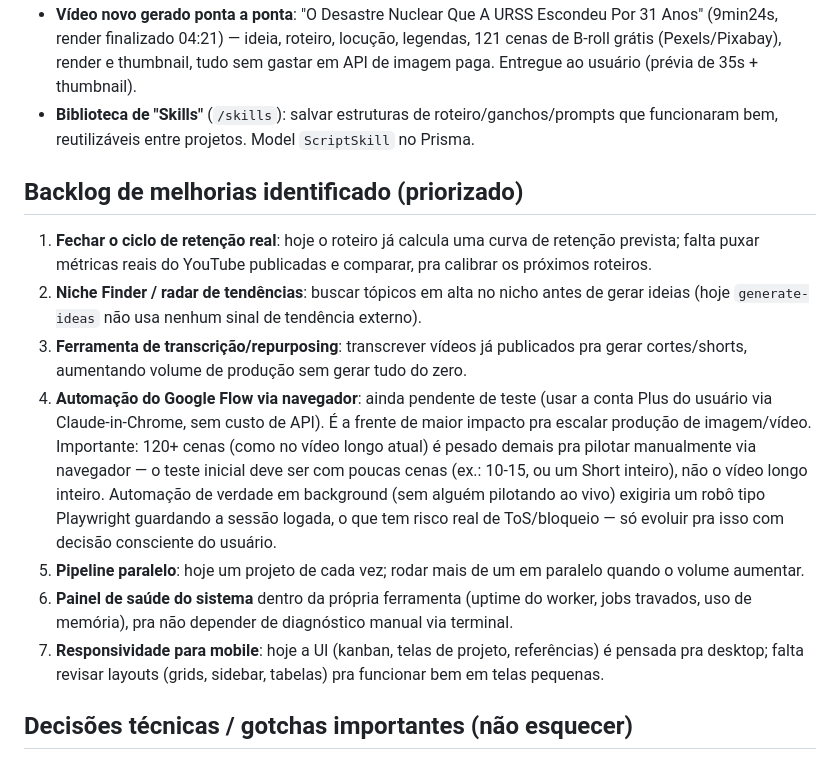
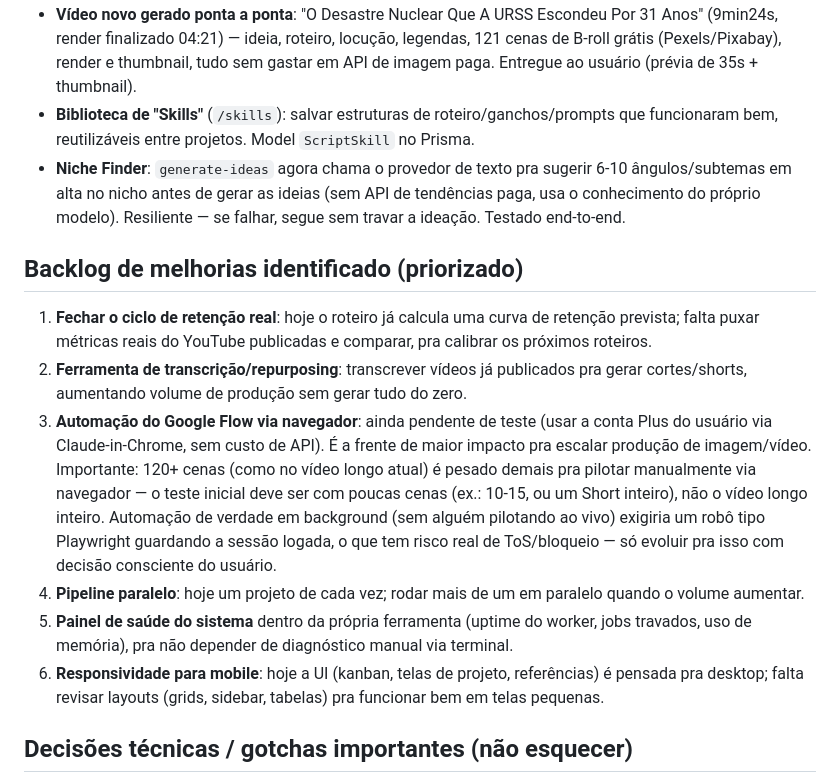
Before and after one commit to NicolasCoder/vincere-studio, a Markdown page: docs/PROGRESSO_SESSAO.md, the part around the change. Rendered like a GitHub page.

Commit message:
docs: atualiza progresso com Niche Finder concluido
Co-Authored-By: Claude Sonnet 5 <noreply@anthropic.com>
Claude-Session: https://claude.ai/code/session_01Y9AZ3PrMdpGbyHoUeZTxqA

```diff
--- a/docs/PROGRESSO_SESSAO.md
+++ b/docs/PROGRESSO_SESSAO.md
@@ -14,16 +14,16 @@ Registro do que foi feito, decidido e ainda falta, pra não perder contexto entr
 - **Diagnóstico de lentidão ("trava bastante")**: processo do Next.js dev chegou a ~975MB de RAM depois de +22h rodando sem reiniciar (vazamento de memória conhecido do modo dev). Aplicada correção segura e reversível: `apps/web` passou a rodar com `next dev --turbopack` (compilador oficial, mais leve e rápido, sem mudança de lógica). Efeito só entra depois do próximo restart do `pnpm dev` — feito com cuidado pra não interromper renders em andamento.
 - **Vídeo novo gerado ponta a ponta**: "O Desastre Nuclear Que A URSS Escondeu Por 31 Anos" (9min24s, render finalizado 04:21) — ideia, roteiro, locução, legendas, 121 cenas de B-roll grátis (Pexels/Pixabay), render e thumbnail, tudo sem gastar em API de imagem paga. Entregue ao usuário (prévia de 35s + thumbnail).
 - **Biblioteca de "Skills"** (`/skills`): salvar estruturas de roteiro/ganchos/prompts que funcionaram bem, reutilizáveis entre projetos. Model `ScriptSkill` no Prisma.
+- **Niche Finder**: `generate-ideas` agora chama o provedor de texto pra sugerir 6-10 ângulos/subtemas em alta no nicho antes de gerar as ideias (sem API de tendências paga, usa o conhecimento do próprio modelo). Resiliente — se falhar, segue sem travar a ideação. Testado end-to-end.
 
 ## Backlog de melhorias identificado (priorizado)
 
 1. **Fechar o ciclo de retenção real**: hoje o roteiro já calcula uma curva de retenção prevista; falta puxar métricas reais do YouTube publicadas e comparar, pra calibrar os próximos roteiros.
-2. **Niche Finder / radar de tendências**: buscar tópicos em alta no nicho antes de gerar ideias (hoje `generate-ideas` não usa nenhum sinal de tendência externo).
-3. **Ferramenta de transcrição/repurposing**: transcrever vídeos já publicados pra gerar cortes/shorts, aumentando volume de produção sem gerar tudo do zero.
-4. **Automação do Google Flow via navegador**: ainda pendente de teste (usar a conta Plus do usuário via Claude-in-Chrome, sem custo de API). É a frente de maior impacto pra escalar produção de imagem/vídeo. Importante: 120+ cenas (como no vídeo longo atual) é pesado demais pra pilotar manualmente via navegador — o teste inicial deve ser com poucas cenas (ex.: 10-15, ou um Short inteiro), não o vídeo longo inteiro. Automação de verdade em background (sem alguém pilotando ao vivo) exigiria um robô tipo Playwright guardando a sessão logada, o que tem risco real de ToS/bloqueio — só evoluir pra isso com decisão consciente do usuário.
-5. **Pipeline paralelo**: hoje um projeto de cada vez; rodar mais de um em paralelo quando o volume aumentar.
-6. **Painel de saúde do sistema** dentro da própria ferramenta (uptime do worker, jobs travados, uso de memória), pra não depender de diagnóstico manual via terminal.
-7. **Responsividade para mobile**: hoje a UI (kanban, telas de projeto, referências) é pensada pra desktop; falta revisar layouts (grids, sidebar, tabelas) pra funcionar bem em telas pequenas.
+2. **Ferramenta de transcrição/repurposing**: transcrever vídeos já publicados pra gerar cortes/shorts, aumentando volume de produção sem gerar tudo do zero.
+3. **Automação do Google Flow via navegador**: ainda pendente de teste (usar a conta Plus do usuário via Claude-in-Chrome, sem custo de API). É a frente de maior impacto pra escalar produção de imagem/vídeo. Importante: 120+ cenas (como no vídeo longo atual) é pesado demais pra pilotar manualmente via navegador — o teste inicial deve ser com poucas cenas (ex.: 10-15, ou um Short inteiro), não o vídeo longo inteiro. Automação de verdade em background (sem alguém pilotando ao vivo) exigiria um robô tipo Playwright guardando a sessão logada, o que tem risco real de ToS/bloqueio — só evoluir pra isso com decisão consciente do usuário.
+4. **Pipeline paralelo**: hoje um projeto de cada vez; rodar mais de um em paralelo quando o volume aumentar.
+5. **Painel de saúde do sistema** dentro da própria ferramenta (uptime do worker, jobs travados, uso de memória), pra não depender de diagnóstico manual via terminal.
+6. **Responsividade para mobile**: hoje a UI (kanban, telas de projeto, referências) é pensada pra desktop; falta revisar layouts (grids, sidebar, tabelas) pra funcionar bem em telas pequenas.
 
 ## Decisões técnicas / gotchas importantes (não esquecer)
 
```
